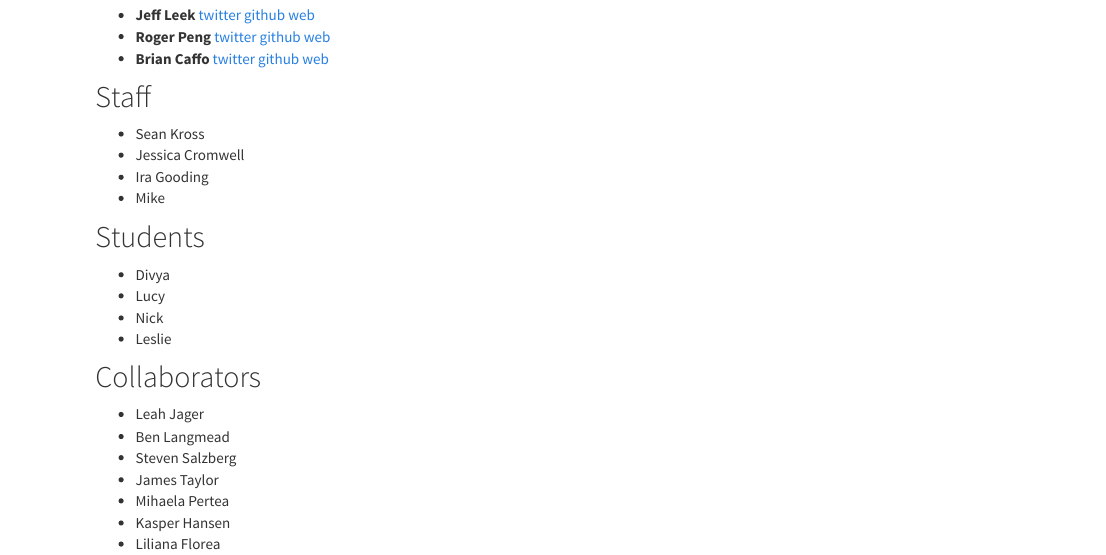
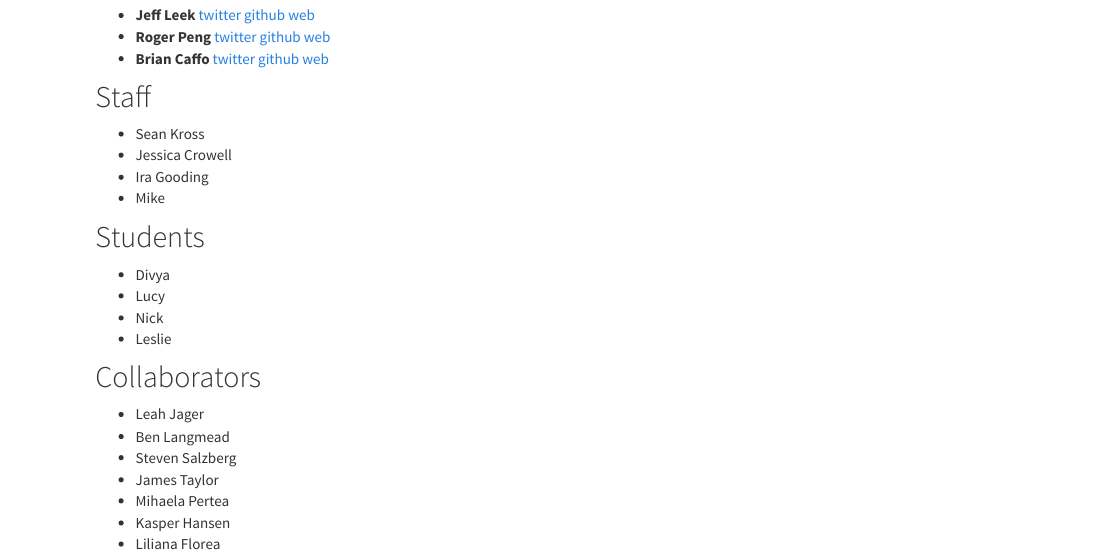
Before and after one commit to jhudsl/jhudsl.github.io, an R Markdown document (people.Rmd): the page in a window 1100 px wide, from 180 px down. Rendered offline with R 4.5, knitr and Pandoc, with nearby package versions.

Commit message:
Update people.Rmd
Misspelled Jessica's last name

```diff
--- a/people.Rmd
+++ b/people.Rmd
@@ -13,7 +13,7 @@ title: "People"
 ## Staff
 
 * Sean Kross
-* Jessica Cromwell
+* Jessica Crowell
 * Ira Gooding
 * Mike
 
```
